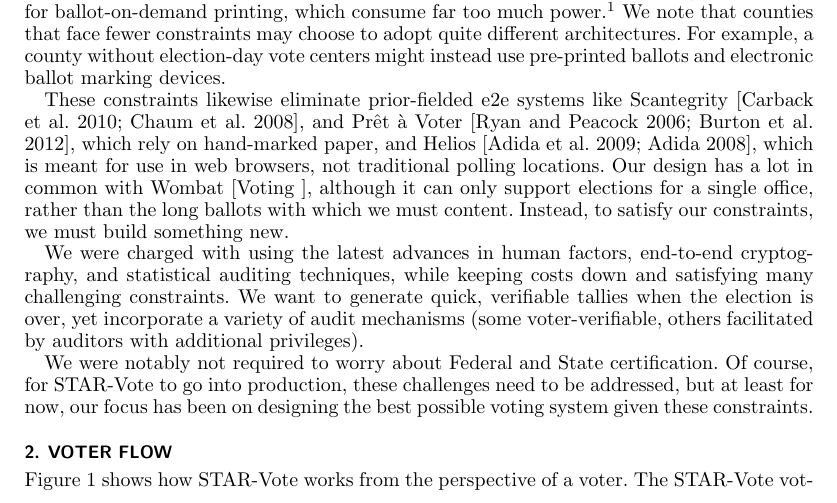
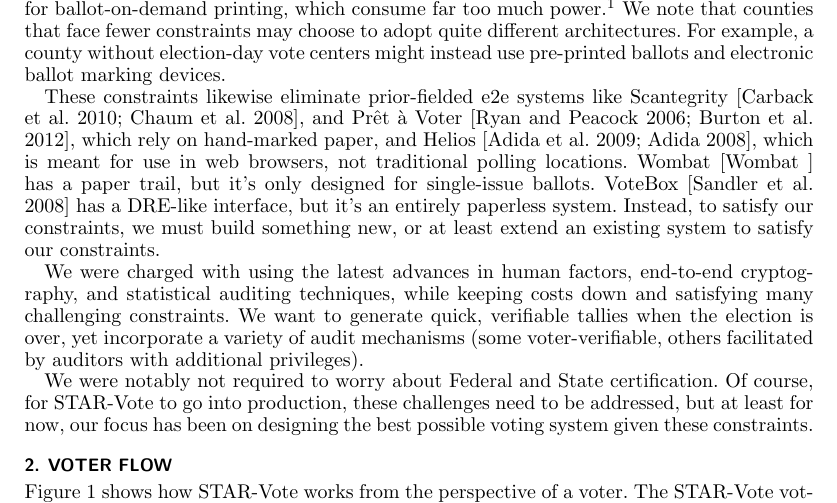
Before and after one commit to RiceSeclab/STAR, a LaTeX paper (star.tex, which reads intro.tex): part of page 2 of 22, cut so that both start at the same text. Compiled offline with pdfLaTeX.

Commit message:
last minute tweaks

```diff
--- a/intro.tex
+++ b/intro.tex
@@ -101,10 +101,12 @@
 \cite{pret-a-voter-threats06,pret-a-voter-victoria}, which rely on
 hand-marked paper, and
 Helios \cite{adida09helios,adida08helios}, which is meant for use in
-web browsers, not traditional polling locations. Our design has a lot
-in common with Wombat \cite{wombat}, although it can only support
-elections for a single office, rather than the long ballots with which
-we must content. Instead, to satisfy our constraints, we must build something new.
+web browsers, not traditional polling locations.
+Wombat \cite{wombat} has a paper trail, but it's only designed
+for single-issue ballots.
+VoteBox \cite{sandler08votebox} has a DRE-like interface, but it's an entirely paperless system.
+Instead, to satisfy our constraints, we must build something new,
+or at least extend an existing system to satisfy our constraints.
 
 We were charged with using the latest advances in human factors,
 end-to-end cryptography, and statistical auditing techniques, while
```
Also changed, not shown: StarVoteCrypto.bib (+3 -3 lines).
